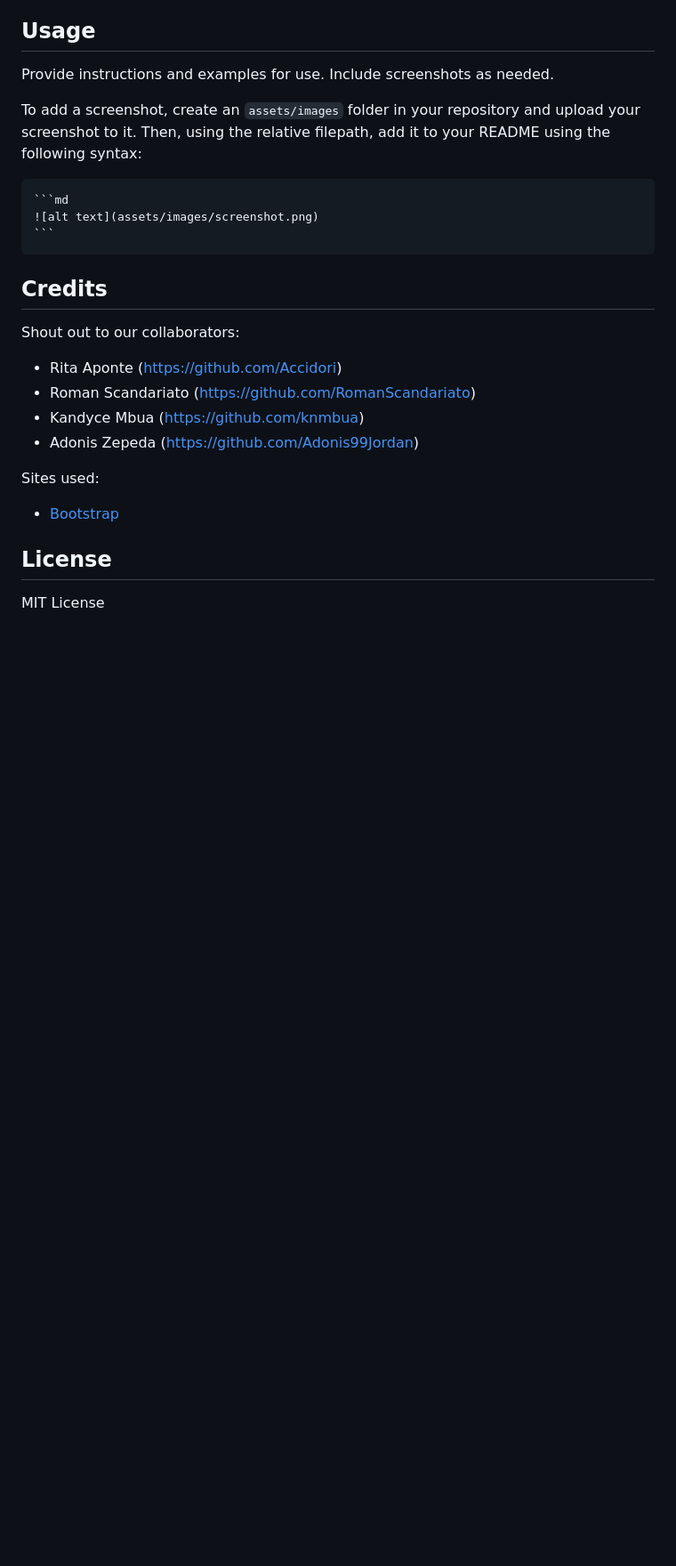
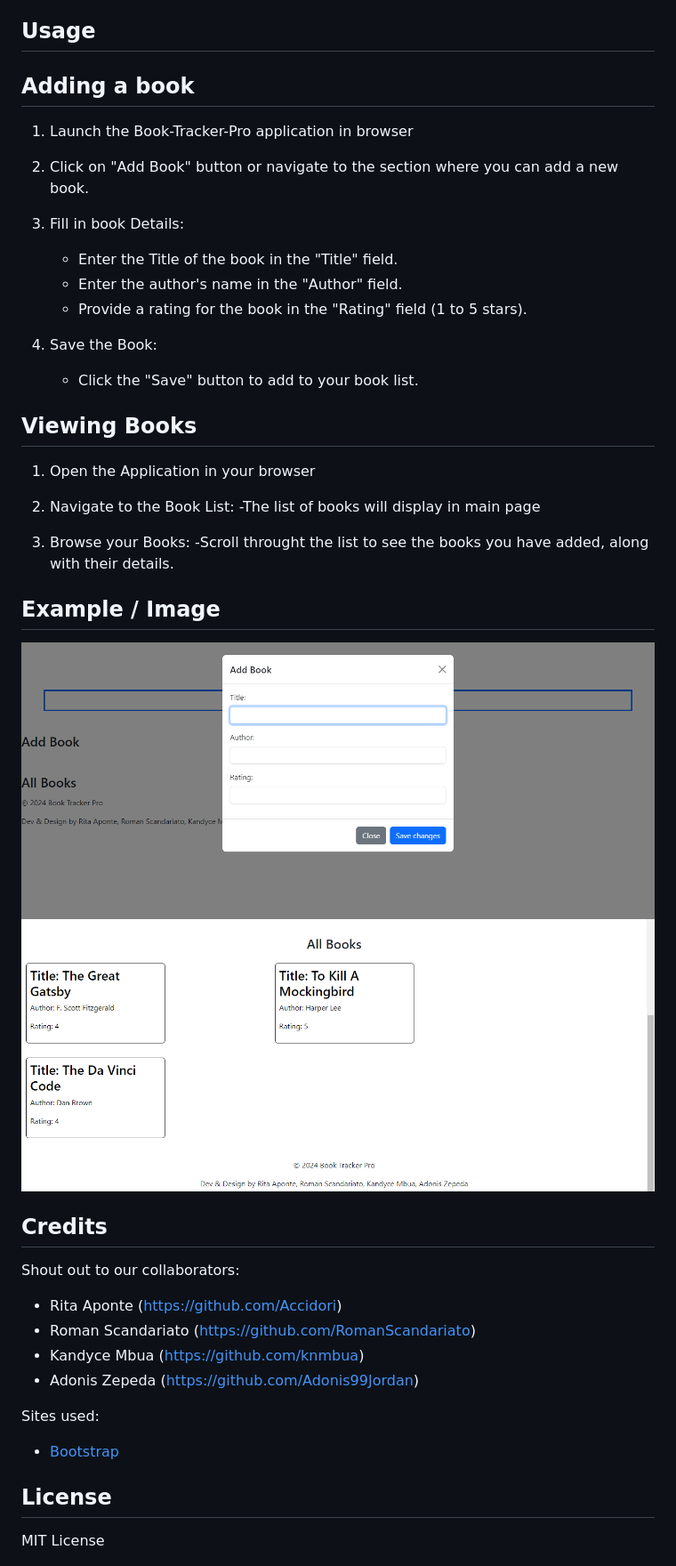
Before and after one commit to RomanScandariato/Book-Tracker-Pro, a Markdown page: README.md, the part around the change. Shown: that part at 89% size. GitHub-like rendering; pictures changed too: assets/Image.png (added), assets/booksimage.png (added); blank space fills up the shorter version.

````diff
--- a/README.md
+++ b/README.md
@@ -26,13 +26,33 @@ You're ready to develop!
 
 ## Usage
 
-Provide instructions and examples for use. Include screenshots as needed.
+## Adding a book
+1. Launch the Book-Tracker-Pro application in browser
 
-To add a screenshot, create an `assets/images` folder in your repository and upload your screenshot to it. Then, using the relative filepath, add it to your README using the following syntax:
+2. Click on "Add Book" button or navigate to the section where you can add a new book.
 
-    ```md
-    ![alt text](assets/images/screenshot.png)
-    ```
+3. Fill in book Details:
+    - Enter the Title of the book in the "Title" field.
+    - Enter the author's name in the "Author" field.
+    - Provide a rating for the book in the "Rating" field (1 to 5 stars).
+
+4. Save the Book:
+    - Click the "Save" button to add to your book list.
+
+## Viewing Books
+1. Open the Application in your browser
+
+2. Navigate to the Book List:
+    -The list of books will display in main page
+
+3. Browse your Books:
+    -Scroll throught the list to see the books you have added, along with their details.
+
+
+## Example / Image
+
+![Adding a Book](assets/Image.png)
+![Viewing a Book](assets/booksimage.png)
 
 ## Credits
 
````
